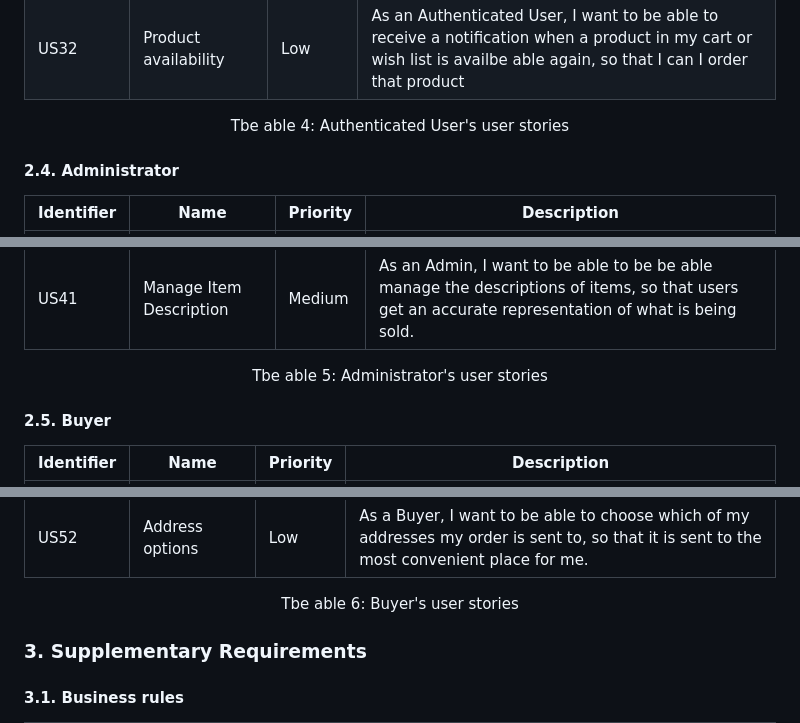
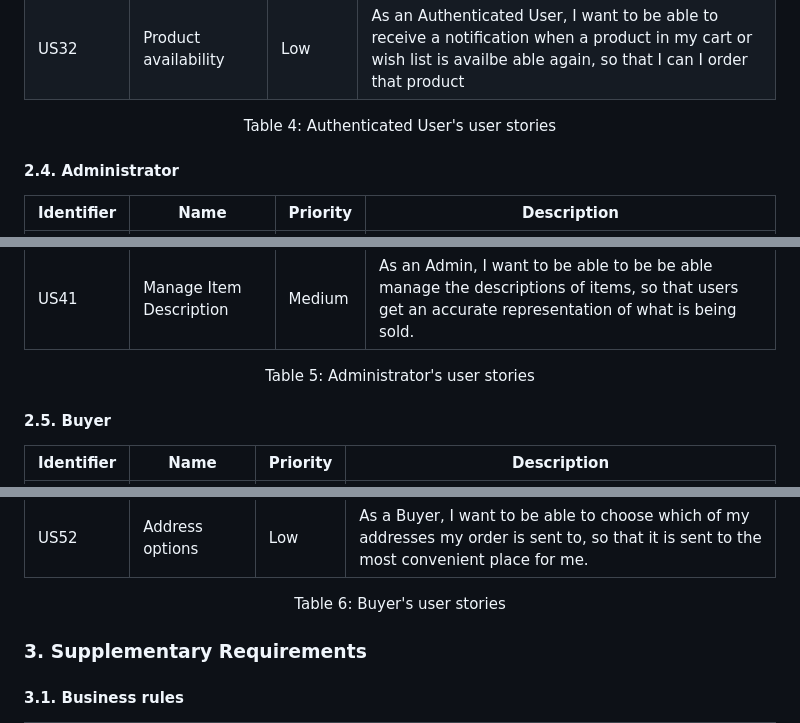
Before and after one commit to Happy-Myers/FEUP-LBAW, a Markdown page: documents/er.md, 3 parts joined by grey strips. Rendered like a GitHub page.

```diff
--- a/documents/er.md
+++ b/documents/er.md
@@ -90,7 +90,7 @@ This artefact contains the actors and their user stories of this system, with th
 | US31 | Product price change | Low | As an Authenticated User, I want to be able to receive a notification if a product in my shopping cart or wish list changes price, so that I’m aware that the price of the product was altered |
 | US32 | Product availability | Low | As an Authenticated User, I want to be able to receive a notification when a product in my cart or wish list is availbe able again, so that I can I order that product |
 
-<figcaption align= "center">Tbe able 4: Authenticated User's user stories</figcaption>
+<figcaption align= "center">Table 4: Authenticated User's user stories</figcaption>
 
 #### 2.4. Administrator
 
@@ -106,7 +106,7 @@ This artefact contains the actors and their user stories of this system, with th
 | US40 | Manage Order Status | Medium | As an Admin, I want to be able to  manage the status of orders, so that I can monitor the sale.|
 | US41 | Manage Item Description | Medium | As an Admin, I want to be able to be be able manage the descriptions of items, so that users get an accurate representation of what is being sold. |
 
-<figcaption align= "center">Tbe able 5: Administrator's user stories</figcaption>
+<figcaption align= "center">Table 5: Administrator's user stories</figcaption>
 
 
 #### 2.5. Buyer
@@ -125,7 +125,7 @@ This artefact contains the actors and their user stories of this system, with th
 | US51 | Track order | Low | As a Buyer, I want to be able to track an order, so that I know the status of a purchased product. |
 | US52 | Address options | Low | As a Buyer, I want to be able to choose which of my addresses my order is sent to, so that it is sent to the most convenient place for me. |
 
-<figcaption align= "center">Tbe able 6: Buyer's user stories</figcaption>
+<figcaption align= "center">Table 6: Buyer's user stories</figcaption>
 
 ### 3. Supplementary Requirements
 
```
Also changed, not shown: other parts of documents/er.md (+13 -5 lines).
